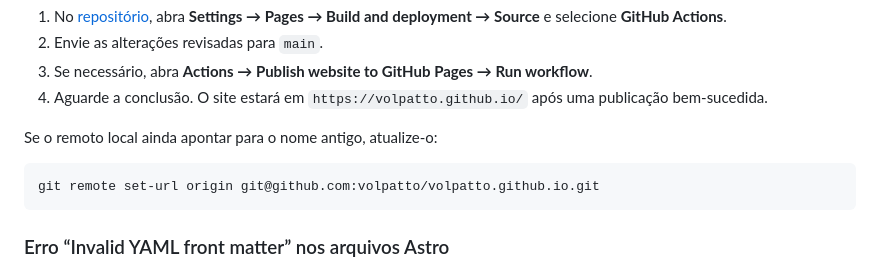
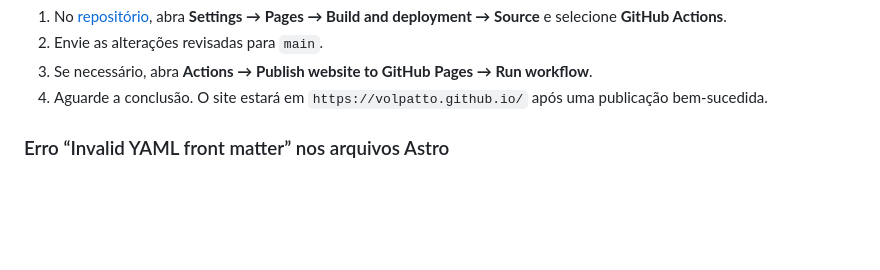
Before and after one commit to volpatto/volpatto.github.io, a Markdown page: README.md, the part around the change. Drawn GitHub-style; blank space fills up the shorter version.

Commit message:
Remove outdated instructions for updating remote URL in README

````diff
--- a/README.md
+++ b/README.md
@@ -283,12 +283,6 @@ A badge abaixo do título acompanha esse workflow na branch `main`.
 3. Se necessário, abra **Actions → Publish website to GitHub Pages → Run workflow**.
 4. Aguarde a conclusão. O site estará em `https://volpatto.github.io/` após uma
    publicação bem-sucedida.
-
-Se o remoto local ainda apontar para o nome antigo, atualize-o:
-
-```sh
-git remote set-url origin git@github.com:volpatto/volpatto.github.io.git
-```
 
 ### Erro “Invalid YAML front matter” nos arquivos Astro
 
````
